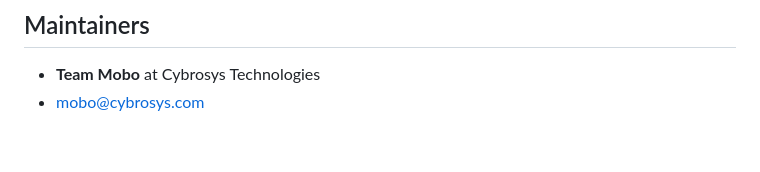
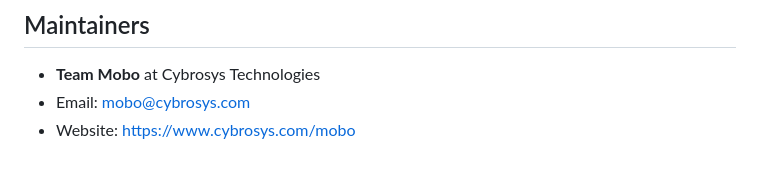
Before and after one commit to mobo-open-source/mobo_expense, a Markdown page: README.md, the part around the change. Rendered like a GitHub page.

Commit message:
[ADD] Added Mobo Official website Url

```diff
--- a/README.md
+++ b/README.md
@@ -161,4 +161,5 @@ See the [LICENSE](LICENSE) file for the main license and [THIRD_PARTY_LICENSES.m
 ## Maintainers
 
 - **Team Mobo** at Cybrosys Technologies
--  [mobo@cybrosys.com](mailto:mobo@cybrosys.com)
+- Email: [mobo@cybrosys.com](mailto:mobo@cybrosys.com)
+- Website: https://www.cybrosys.com/mobo
```
